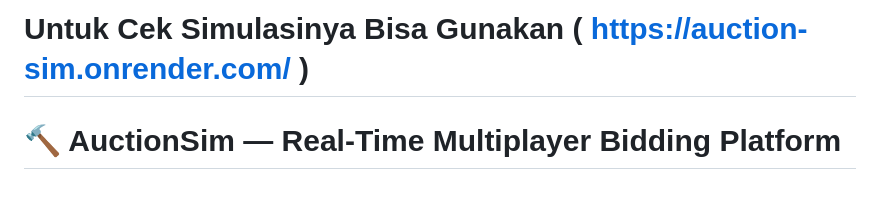
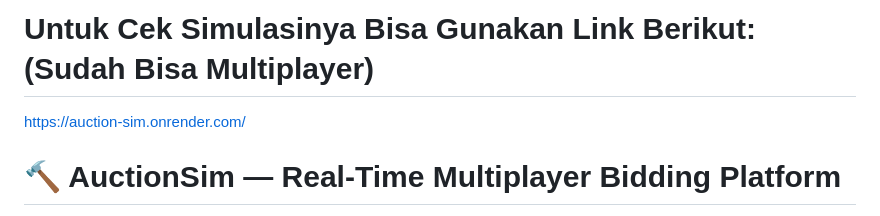
Before and after one commit to 21Hamn/auction-sim, a Markdown page: README.md, the part around the change. Rendered like a GitHub page.

```diff
--- a/README.md
+++ b/README.md
@@ -1,4 +1,5 @@
-# Untuk Cek Simulasinya Bisa Gunakan ( https://auction-sim.onrender.com/ )
+# Untuk Cek Simulasinya Bisa Gunakan Link Berikut: (Sudah Bisa Multiplayer)
+https://auction-sim.onrender.com/
 
 # 🔨 AuctionSim — Real-Time Multiplayer Bidding Platform
 
```
